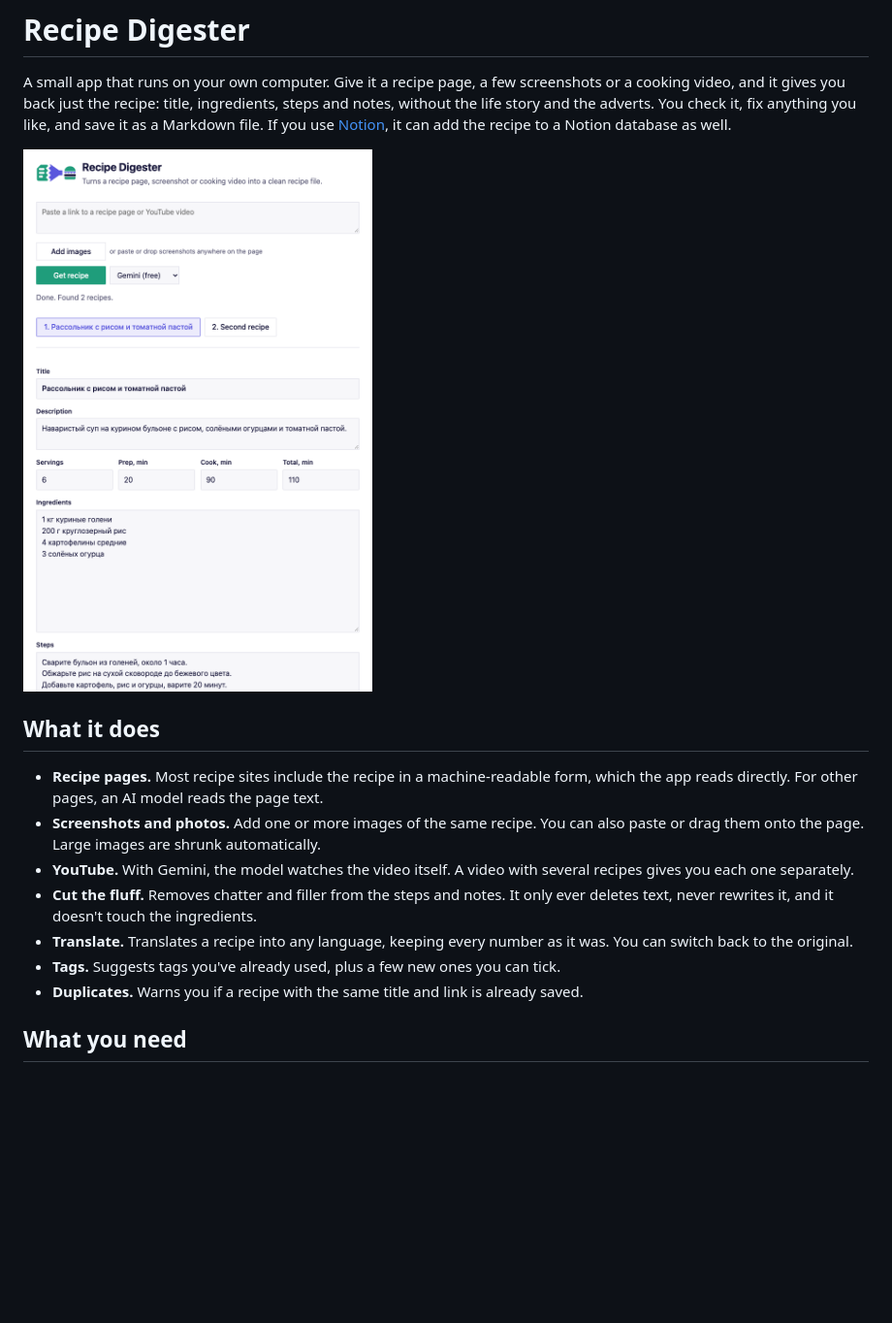
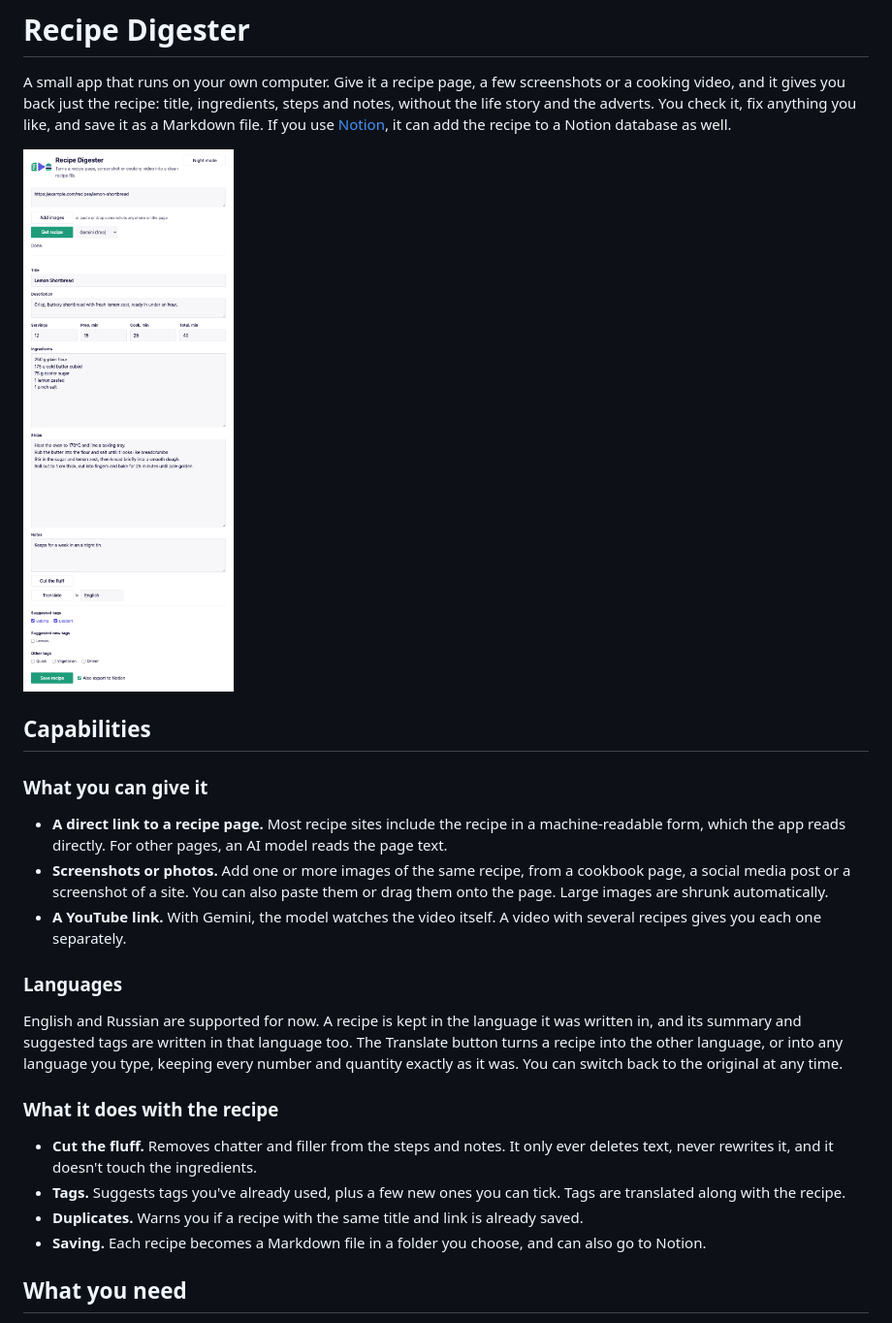
Before and after one commit to yuliapimonova/recipe-digester, a Markdown page: README.md, the part around the change. Shown at 97% size. Drawn GitHub-style; pictures changed too: docs/screenshot.png; blank space fills up the shorter version.

Commit message:
Show an English example and list capabilities in README
Co-Authored-By: Claude Opus 5.5 <noreply@anthropic.com>

```diff
--- a/README.md
+++ b/README.md
@@ -4,15 +4,24 @@ A small app that runs on your own computer. Give it a recipe page, a few screens
 
 ![The app with a recipe ready to save](docs/screenshot.png)
 
-## What it does
+## Capabilities
 
-- **Recipe pages.** Most recipe sites include the recipe in a machine-readable form, which the app reads directly. For other pages, an AI model reads the page text.
-- **Screenshots and photos.** Add one or more images of the same recipe. You can also paste or drag them onto the page. Large images are shrunk automatically.
-- **YouTube.** With Gemini, the model watches the video itself. A video with several recipes gives you each one separately.
+### What you can give it
+
+- **A direct link to a recipe page.** Most recipe sites include the recipe in a machine-readable form, which the app reads directly. For other pages, an AI model reads the page text.
+- **Screenshots or photos.** Add one or more images of the same recipe, from a cookbook page, a social media post or a screenshot of a site. You can also paste them or drag them onto the page. Large images are shrunk automatically.
+- **A YouTube link.** With Gemini, the model watches the video itself. A video with several recipes gives you each one separately.
+
+### Languages
+
+English and Russian are supported for now. A recipe is kept in the language it was written in, and its summary and suggested tags are written in that language too. The Translate button turns a recipe into the other language, or into any language you type, keeping every number and quantity exactly as it was. You can switch back to the original at any time.
+
+### What it does with the recipe
+
 - **Cut the fluff.** Removes chatter and filler from the steps and notes. It only ever deletes text, never rewrites it, and it doesn't touch the ingredients.
-- **Translate.** Translates a recipe into any language, keeping every number as it was. You can switch back to the original.
-- **Tags.** Suggests tags you've already used, plus a few new ones you can tick.
+- **Tags.** Suggests tags you've already used, plus a few new ones you can tick. Tags are translated along with the recipe.
 - **Duplicates.** Warns you if a recipe with the same title and link is already saved.
+- **Saving.** Each recipe becomes a Markdown file in a folder you choose, and can also go to Notion.
 
 ## What you need
 
```
